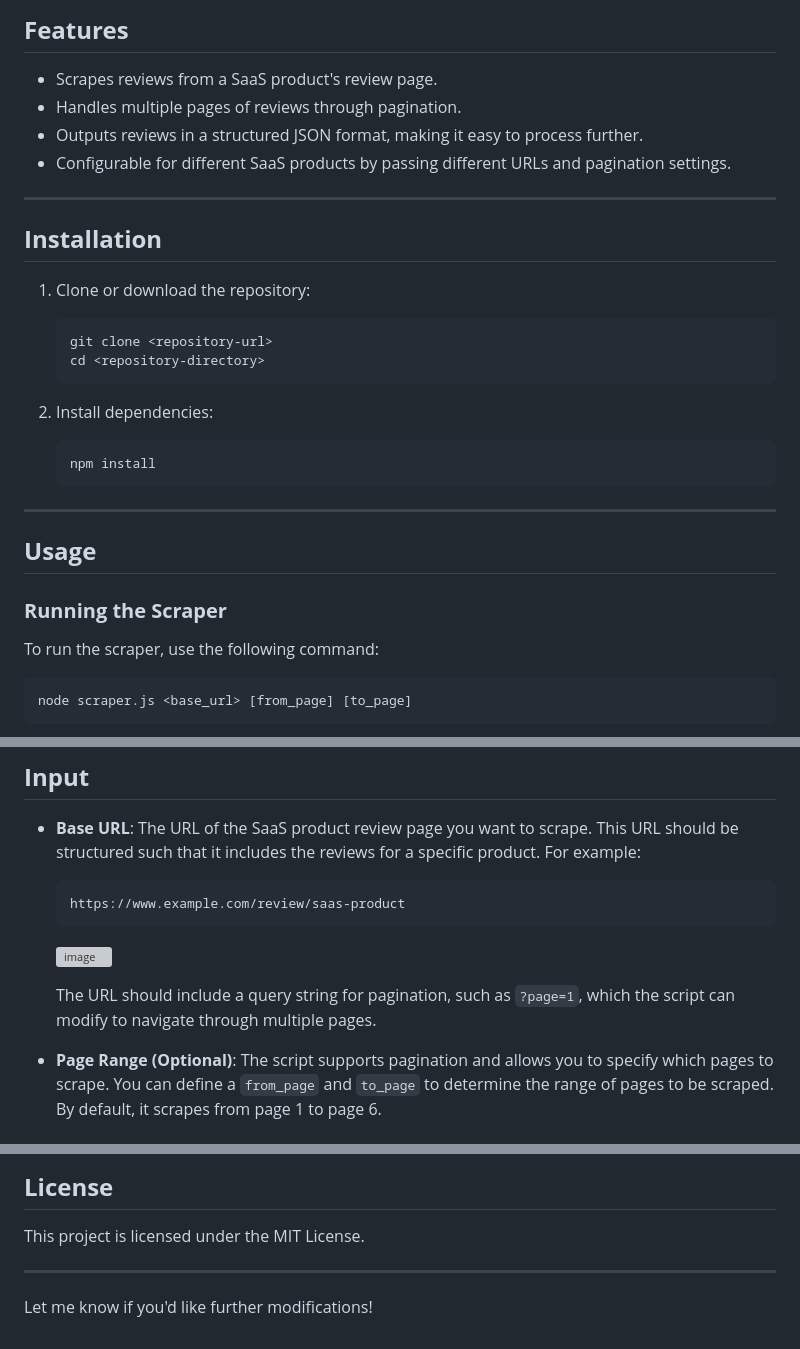
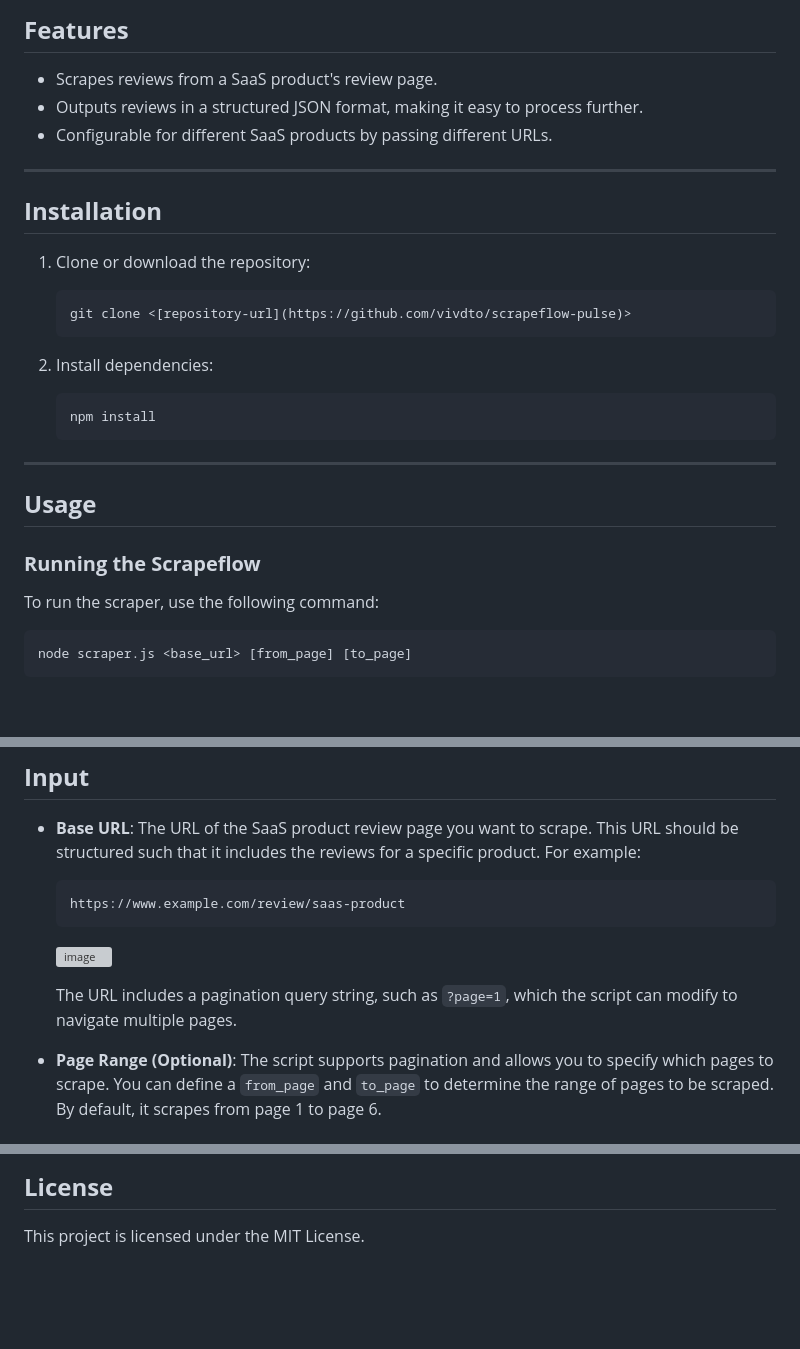
Before and after one commit to vivdto/scrapeflow-pulse, a Markdown page: readme.md, 3 parts joined by grey strips. GitHub-like rendering; blank space fills up the shorter version; grey boxes are pictures that could not be loaded.

````diff
--- a/readme.md
+++ b/readme.md
@@ -6,9 +6,8 @@ A Node.js script designed to scrape SaaS product reviews from a specified review
 
 ## **Features**
 - Scrapes reviews from a SaaS product's review page.
-- Handles multiple pages of reviews through pagination.
 - Outputs reviews in a structured JSON format, making it easy to process further.
-- Configurable for different SaaS products by passing different URLs and pagination settings.
+- Configurable for different SaaS products by passing different URLs.
 
 ---
 
@@ -16,8 +15,7 @@ A Node.js script designed to scrape SaaS product reviews from a specified review
 
 1. Clone or download the repository:
    ```bash
-   git clone <repository-url>
-   cd <repository-directory>
+   git clone <[repository-url](https://github.com/vivdto/scrapeflow-pulse)>
    ```
 
 2. Install dependencies:
@@ -29,7 +27,7 @@ A Node.js script designed to scrape SaaS product reviews from a specified review
 
 ## **Usage**
 
-### **Running the Scraper**
+### **Running the Scrapeflow**
 To run the scraper, use the following command:
 ```bash
 node scraper.js <base_url> [from_page] [to_page]
@@ -55,7 +53,7 @@ This command will scrape reviews from pages 1 through 5 of the given URL.
   ```
   ![image](https://github.com/user-attachments/assets/3b9ca996-4f1c-4e13-ac57-64fd56ca928e)
 
-  The URL should include a query string for pagination, such as `?page=1`, which the script can modify to navigate through multiple pages.
+  The URL includes a pagination query string, such as `?page=1`, which the script can modify to navigate multiple pages.
 
 - **Page Range (Optional)**: The script supports pagination and allows you to specify which pages to scrape. You can define a `from_page` and `to_page` to determine the range of pages to be scraped. By default, it scrapes from page 1 to page 6.
 
@@ -152,7 +154,3 @@ Each review object contains:
 
 ## **License**
 This project is licensed under the MIT License.
-
----
-
-Let me know if you'd like further modifications!
````
Also changed, not shown: other parts of readme.md (+4 -0 lines).
